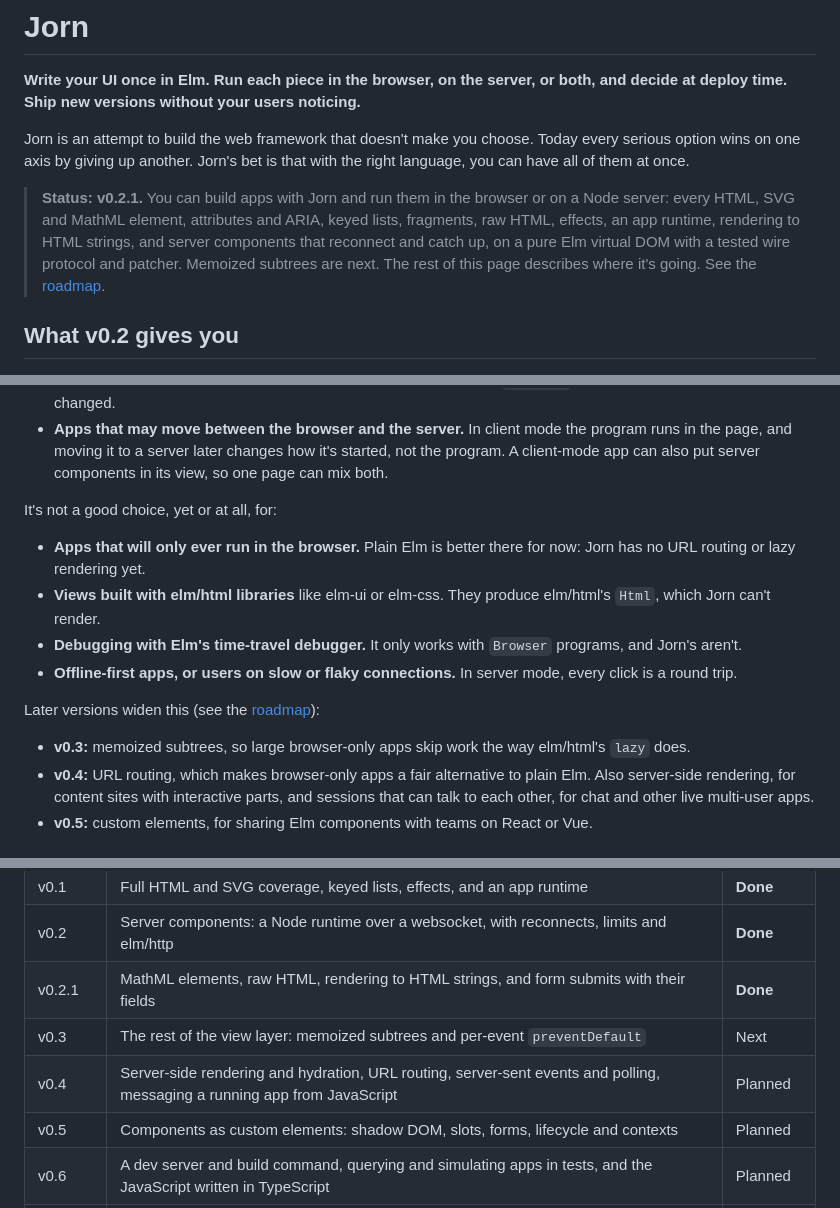
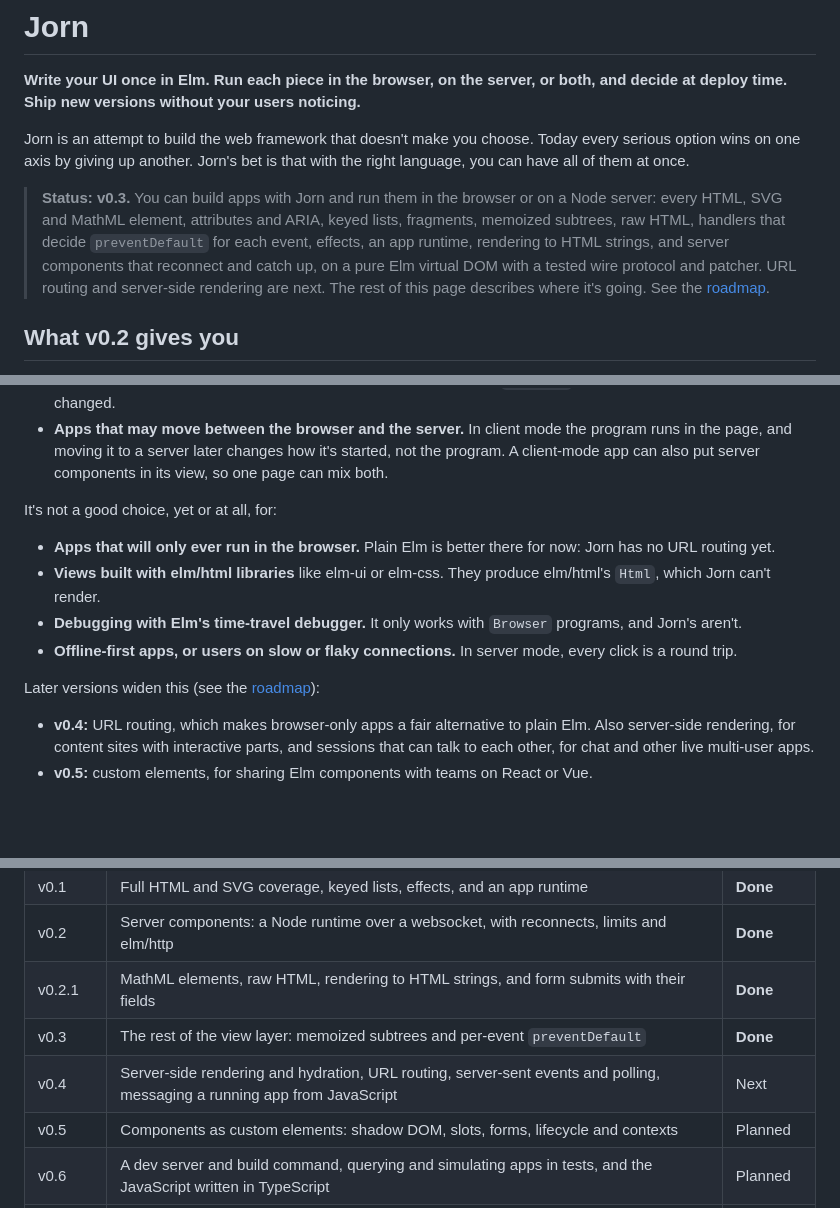
Before and after one commit to bazylhorsey/jorn, a Markdown page: README.md, 3 parts joined by grey strips. Drawn GitHub-style; blank space fills up the shorter version.

Commit message:
Release v0.3
Move the changelog entries under v0.3, and update the README status and roadmap table.

```diff
--- a/README.md
+++ b/README.md
@@ -4,7 +4,7 @@
 
 Jorn is an attempt to build the web framework that doesn't make you choose. Today every serious option wins on one axis by giving up another. Jorn's bet is that with the right language, you can have all of them at once.
 
-> **Status: v0.2.1.** You can build apps with Jorn and run them in the browser or on a Node server: every HTML, SVG and MathML element, attributes and ARIA, keyed lists, fragments, raw HTML, effects, an app runtime, rendering to HTML strings, and server components that reconnect and catch up, on a pure Elm virtual DOM with a tested wire protocol and patcher. Memoized subtrees are next. The rest of this page describes where it's going. See the [roadmap](ROADMAP.md).
+> **Status: v0.3.** You can build apps with Jorn and run them in the browser or on a Node server: every HTML, SVG and MathML element, attributes and ARIA, keyed lists, fragments, memoized subtrees, raw HTML, handlers that decide `preventDefault` for each event, effects, an app runtime, rendering to HTML strings, and server components that reconnect and catch up, on a pure Elm virtual DOM with a tested wire protocol and patcher. URL routing and server-side rendering are next. The rest of this page describes where it's going. See the [roadmap](ROADMAP.md).
 
 ## What v0.2 gives you
 
@@ -103,14 +103,13 @@ As of v0.2, Jorn's strength is running an app on a server, or keeping that choic
 
 It's not a good choice, yet or at all, for:
 
-- **Apps that will only ever run in the browser.** Plain Elm is better there for now: Jorn has no URL routing or lazy rendering yet.
+- **Apps that will only ever run in the browser.** Plain Elm is better there for now: Jorn has no URL routing yet.
 - **Views built with elm/html libraries** like elm-ui or elm-css. They produce elm/html's `Html`, which Jorn can't render.
 - **Debugging with Elm's time-travel debugger.** It only works with `Browser` programs, and Jorn's aren't.
 - **Offline-first apps, or users on slow or flaky connections.** In server mode, every click is a round trip.
 
 Later versions widen this (see the [roadmap](#roadmap)):
 
-- **v0.3:** memoized subtrees, so large browser-only apps skip work the way elm/html's `lazy` does.
 - **v0.4:** URL routing, which makes browser-only apps a fair alternative to plain Elm. Also server-side rendering, for content sites with interactive parts, and sessions that can talk to each other, for chat and other live multi-user apps.
 - **v0.5:** custom elements, for sharing Elm components with teams on React or Vue.
 
@@ -188,8 +187,8 @@ On the server, a small JavaScript runtime runs each connected user's session as
 | v0.1 | Full HTML and SVG coverage, keyed lists, effects, and an app runtime | **Done** |
 | v0.2 | Server components: a Node runtime over a websocket, with reconnects, limits and elm/http | **Done** |
 | v0.2.1 | MathML elements, raw HTML, rendering to HTML strings, and form submits with their fields | **Done** |
-| v0.3 | The rest of the view layer: memoized subtrees and per-event `preventDefault` | Next |
-| v0.4 | Server-side rendering and hydration, URL routing, server-sent events and polling, messaging a running app from JavaScript | Planned |
+| v0.3 | The rest of the view layer: memoized subtrees and per-event `preventDefault` | **Done** |
+| v0.4 | Server-side rendering and hydration, URL routing, server-sent events and polling, messaging a running app from JavaScript | Next |
 | v0.5 | Components as custom elements: shadow DOM, slots, forms, lifecycle and contexts | Planned |
 | v0.6 | A dev server and build command, querying and simulating apps in tests, and the JavaScript written in TypeScript | Planned |
 | v1.0 | The full feature set, published to the Elm package registry | Planned |
```
Also changed, not shown: CHANGELOG.md (+3 -1 lines).
